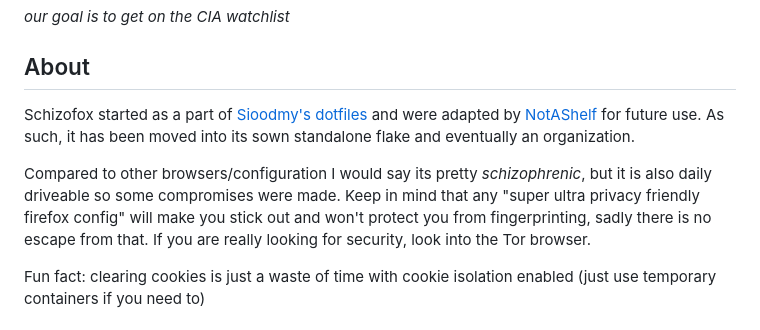
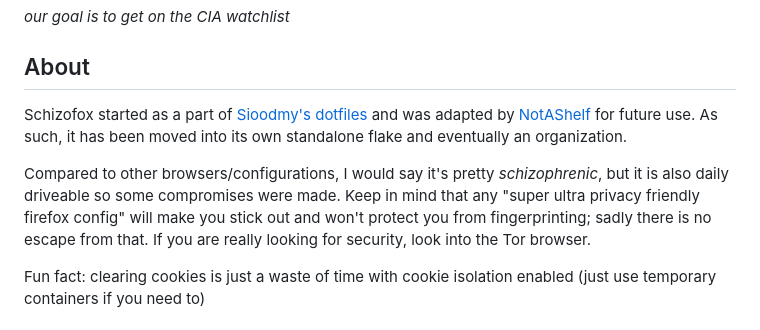
Before and after one commit to schizofox/schizofox, a Markdown page: .github/README.md, the part around the change. Rendered like a GitHub page.

Commit message:
docs: fix typos in README

```diff
--- a/.github/README.md
+++ b/.github/README.md
@@ -8,9 +8,9 @@ _our goal is to get on the CIA watchlist_
 
 ## About
 
-Schizofox started as a part of [Sioodmy's dotfiles](https://github.com/sioodmy/dotfiles) and were adapted by [NotAShelf](https://github.com/notashelf/nyx) for future use. As such, it has been moved into its sown standalone flake and eventually an organization.
+Schizofox started as a part of [Sioodmy's dotfiles](https://github.com/sioodmy/dotfiles) and was adapted by [NotAShelf](https://github.com/notashelf/nyx) for future use. As such, it has been moved into its own standalone flake and eventually an organization.
 
-Compared to other browsers/configuration I would say its pretty _schizophrenic_, but it is also daily driveable so some compromises were made. Keep in mind that any "super ultra privacy friendly firefox config" will make you stick out and won't protect you from fingerprinting, sadly there is no escape from that. If you are really looking for security, look into the Tor browser.
+Compared to other browsers/configurations, I would say it's pretty _schizophrenic_, but it is also daily driveable so some compromises were made. Keep in mind that any "super ultra privacy friendly firefox config" will make you stick out and won't protect you from fingerprinting; sadly there is no escape from that. If you are really looking for security, look into the Tor browser.
 
 Fun fact: clearing cookies is just a waste of time with cookie isolation enabled (just use temporary containers if you need to)
 
```
